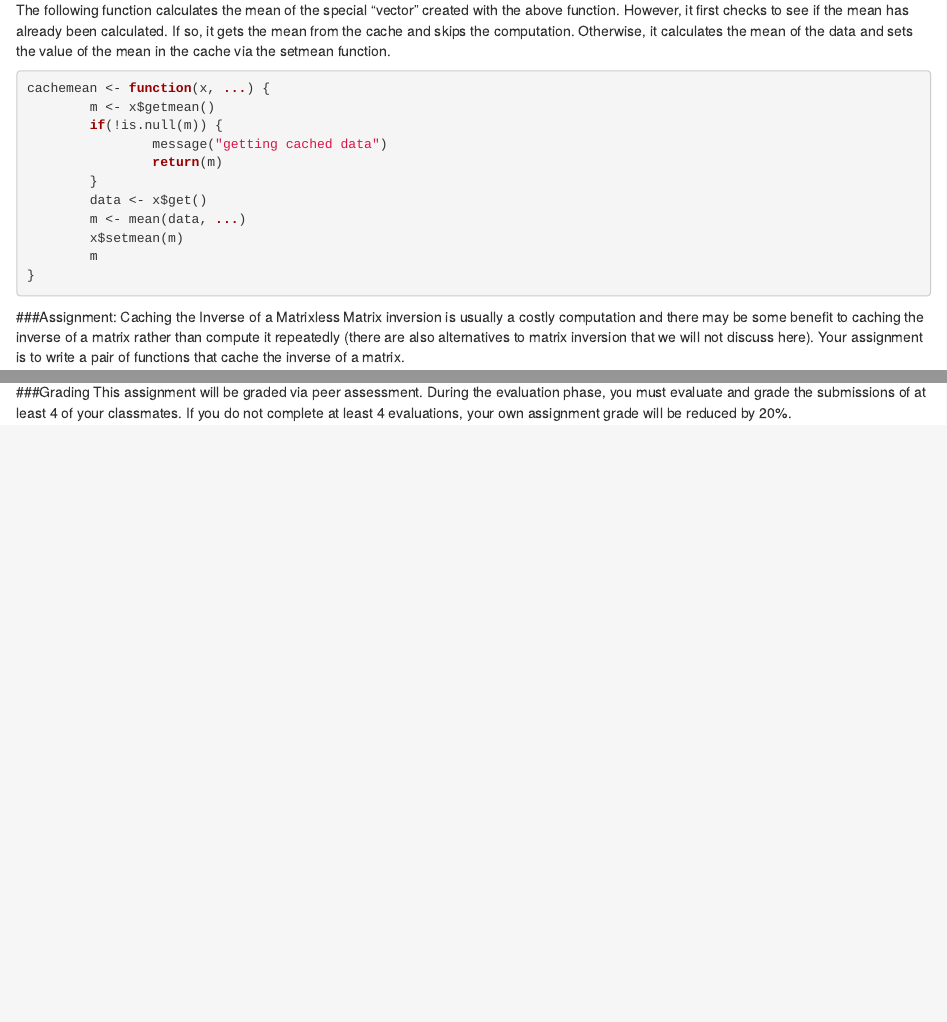
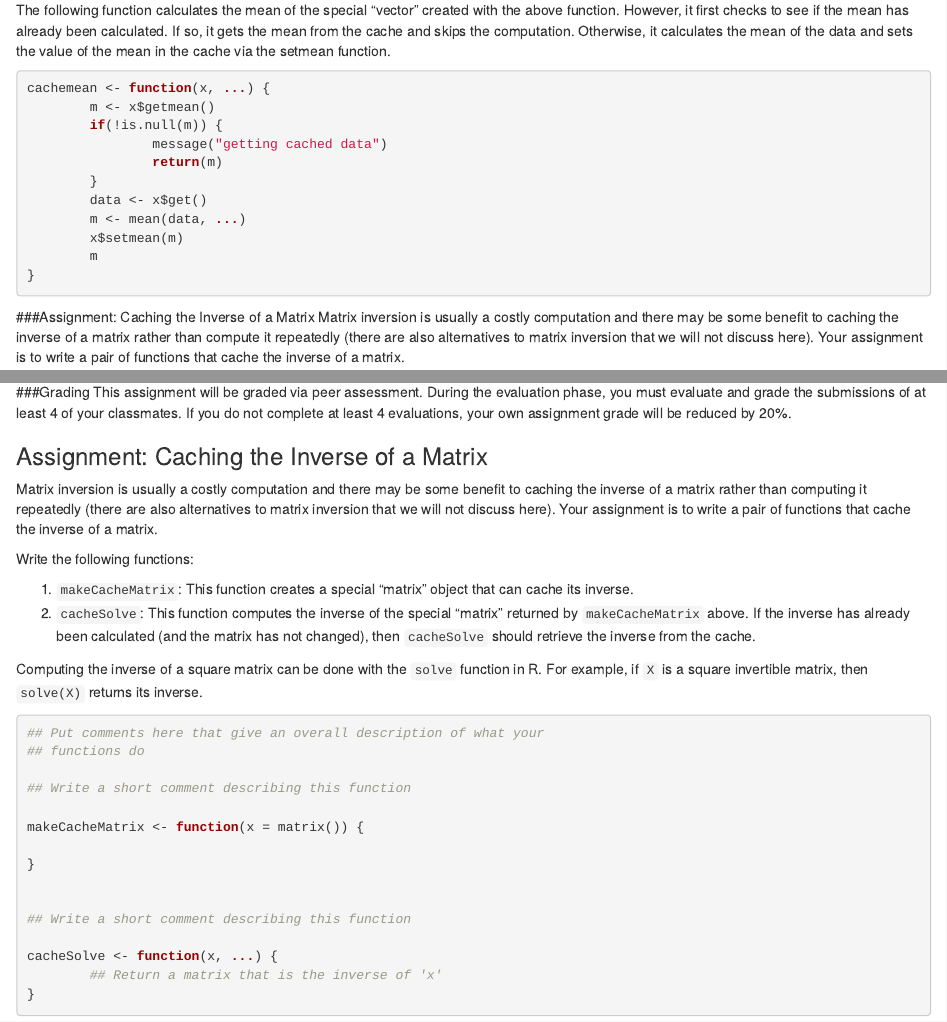
Before and after one commit to e5t2o/R-Programming, an R Markdown document (R Programming Assignment 2.Rmd): the page in a window 1100 px wide, from 780 px down, and a second part further down, joined at a grey line. Rendered offline with R 4.5, knitr and Pandoc, with nearby package versions.

Commit message:
A few more edits
Some additional formatting issues have been addressed

````diff
--- a/R Programming Assignment 2.Rmd
+++ b/R Programming Assignment 2.Rmd
@@ -54,7 +54,7 @@ cachemean <- function(x, ...) {
 }
 ```
 
-###Assignment: Caching the Inverse of a Matrixless
+###Assignment: Caching the Inverse of a Matrix
 Matrix inversion is usually a costly computation and there may be some benefit to caching the inverse of a matrix rather than compute it repeatedly (there are also alternatives to matrix inversion that we will not discuss here). Your assignment is to write a pair of functions that cache the inverse of a matrix.
 
 Write the following functions:
@@ -88,3 +88,42 @@ https://github.com/rdpeng/ProgrammingAssignment2
 
 ###Grading
 This assignment will be graded via peer assessment. During the evaluation phase, you must evaluate and grade the submissions of at least 4 of your classmates. If you do not complete at least 4 evaluations, your own assignment grade will be reduced by 20%.
+
+### Assignment: Caching the Inverse of a Matrix
+
+Matrix inversion is usually a costly computation and there may be some
+benefit to caching the inverse of a matrix rather than computing it
+repeatedly (there are also alternatives to matrix inversion that we will
+not discuss here). Your assignment is to write a pair of functions that
+cache the inverse of a matrix.
+
+Write the following functions:
+
+1.  `makeCacheMatrix`: This function creates a special "matrix" object
+    that can cache its inverse.
+2.  `cacheSolve`: This function computes the inverse of the special
+    "matrix" returned by `makeCacheMatrix` above. If the inverse has
+    already been calculated (and the matrix has not changed), then
+    `cacheSolve` should retrieve the inverse from the cache.
+
+Computing the inverse of a square matrix can be done with the `solve`
+function in R. For example, if `X` is a square invertible matrix, then
+`solve(X)` returns its inverse.
+
+```{r}
+## Put comments here that give an overall description of what your
+## functions do
+
+## Write a short comment describing this function
+
+makeCacheMatrix <- function(x = matrix()) {
+
+}
+
+
+## Write a short comment describing this function
+
+cacheSolve <- function(x, ...) {
+        ## Return a matrix that is the inverse of 'x'
+}
+```
````
Also changed, not shown: R Programming Assignment 2.Rmd (4 more changed lines).
